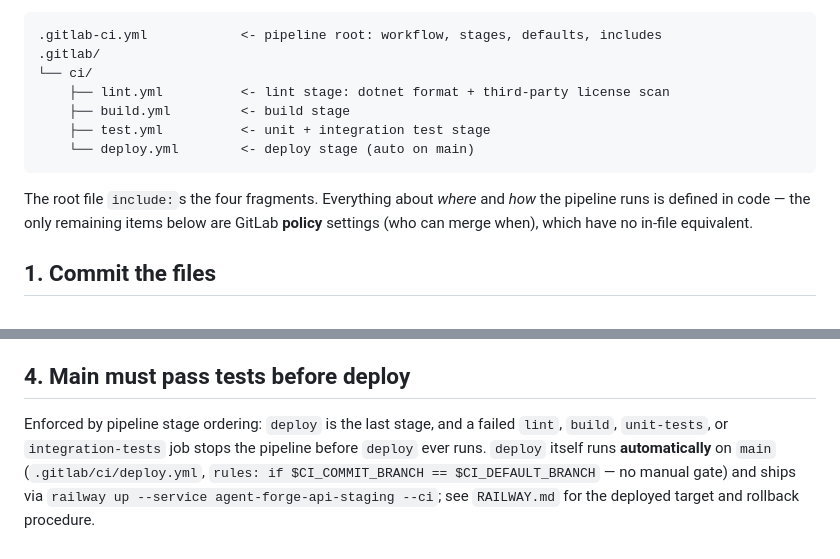
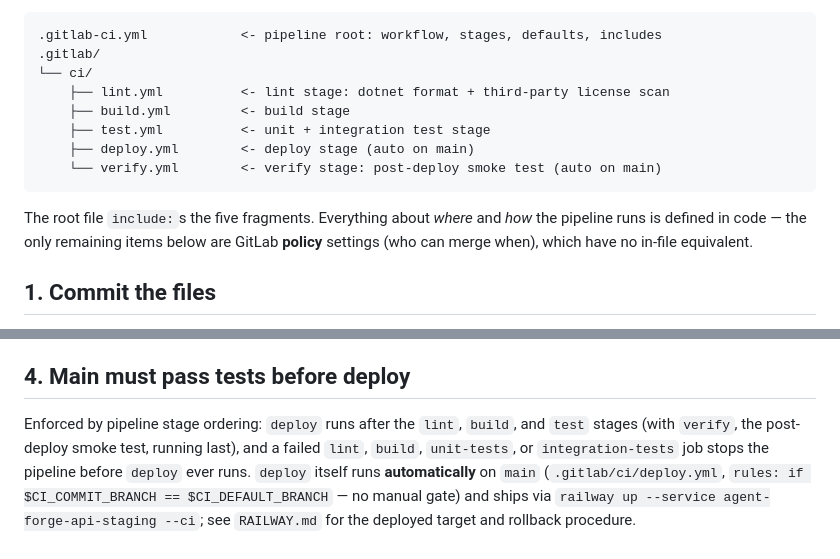
Before and after one commit to adammarquette/agent-forge-copilot, a Markdown page: documentation/CI-SETUP.md, 2 parts joined by grey strips. GitHub-like rendering.

Commit message:
docs(ci-setup): reflect new verify stage in pipeline structure

````diff
--- a/documentation/CI-SETUP.md
+++ b/documentation/CI-SETUP.md
@@ -11,10 +11,11 @@ under `.gitlab/`:
     ├── lint.yml          <- lint stage: dotnet format + third-party license scan
     ├── build.yml         <- build stage
     ├── test.yml          <- unit + integration test stage
-    └── deploy.yml        <- deploy stage (auto on main)
+    ├── deploy.yml        <- deploy stage (auto on main)
+    └── verify.yml        <- verify stage: post-deploy smoke test (auto on main)
 ```
 
-The root file `include:`s the four fragments. Everything about *where* and
+The root file `include:`s the five fragments. Everything about *where* and
 *how* the pipeline runs is defined in code — the only remaining items below are
 GitLab **policy** settings (who can merge when), which have no in-file
 equivalent.
@@ -74,7 +75,7 @@ Two layers cover this:
 
 ## 4. Main must pass tests before deploy
 
-Enforced by pipeline stage ordering: `deploy` is the last stage, and a failed
+Enforced by pipeline stage ordering: `deploy` runs after the `lint`, `build`, and `test` stages (with `verify`, the post-deploy smoke test, running last), and a failed
 `lint`, `build`, `unit-tests`, or `integration-tests` job stops the pipeline
 before `deploy` ever runs. `deploy` itself runs **automatically** on `main`
 (`.gitlab/ci/deploy.yml`, `rules: if $CI_COMMIT_BRANCH == $CI_DEFAULT_BRANCH` —
````
